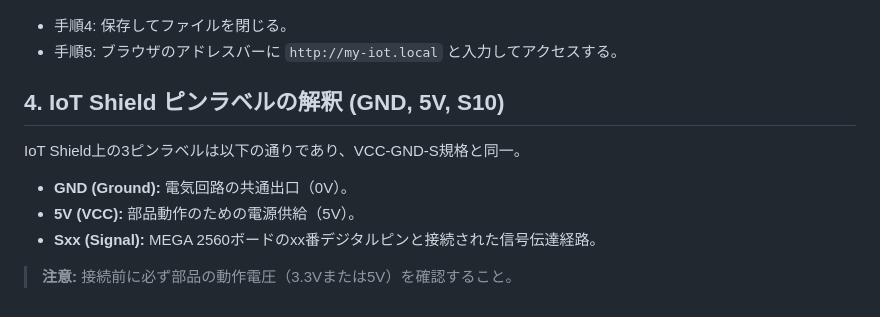
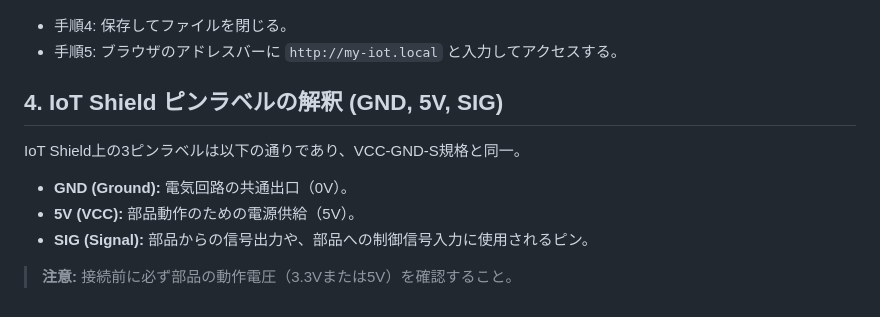
Before and after one commit to Jihyun-Park0/osoyoo-smart-home-iot, a Markdown page: docs/knowledge/arduino_tips.md, the part around the change. Drawn GitHub-style.

Commit message:
:memo: Arduino Tips のピンラベル表記を修正
IoT Shield に関するドキュメント内のピンラベル説明を更新。
信号ピンの表記を特定のピン番号（S10/Sxx）から「SIG」へ変更し、
その役割（信号の入力・出力用）をより汎用的な説明に修正。

```diff
--- a/docs/knowledge/arduino_tips.md
+++ b/docs/knowledge/arduino_tips.md
@@ -65,12 +65,12 @@ IPアドレスの代わりに、覚えやすいローカルドメインを使用
 - 手順5: ブラウザのアドレスバーに `http://my-iot.local` と入力してアクセスする。
 
 
-## 4. IoT Shield ピンラベルの解釈 (GND, 5V, S10)
+## 4. IoT Shield ピンラベルの解釈 (GND, 5V, SIG)
 
 IoT Shield上の3ピンラベルは以下の通りであり、VCC-GND-S規格と同一。
 
 - **GND (Ground):** 電気回路の共通出口（0V）。
 - **5V (VCC):** 部品動作のための電源供給（5V）。
-- **Sxx (Signal):** MEGA 2560ボードのxx番デジタルピンと接続された信号伝達経路。
+- **SIG (Signal):** 部品からの信号出力や、部品への制御信号入力に使用されるピン。
 
 > **注意:** 接続前に必ず部品の動作電圧（3.3Vまたは5V）を確認すること。
```
